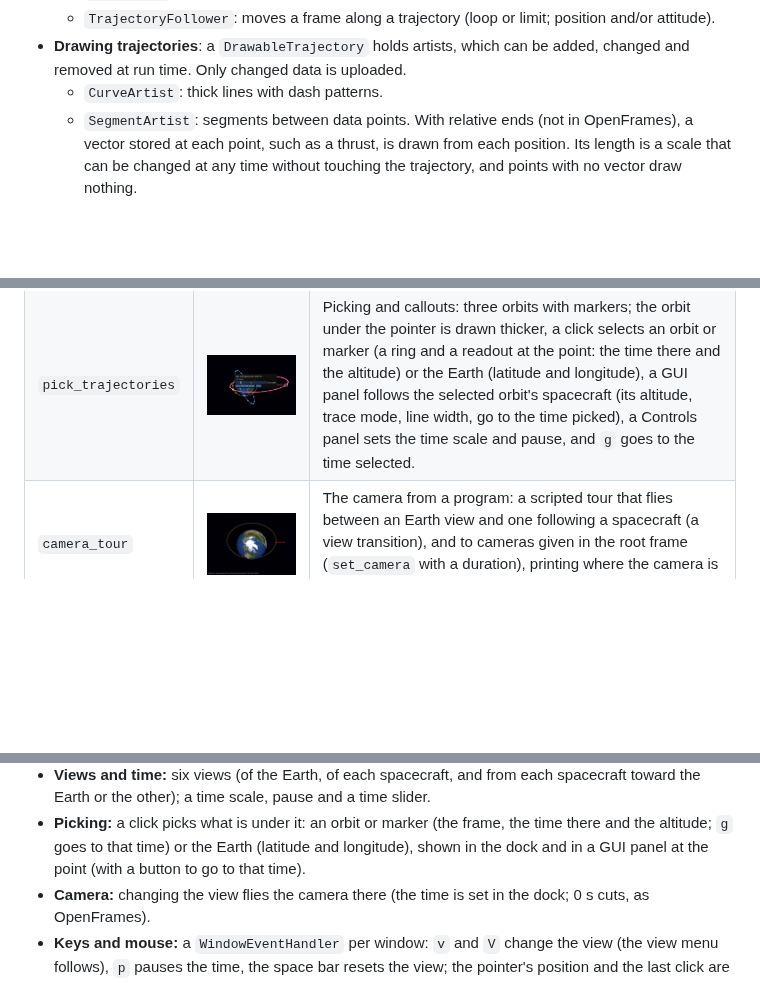
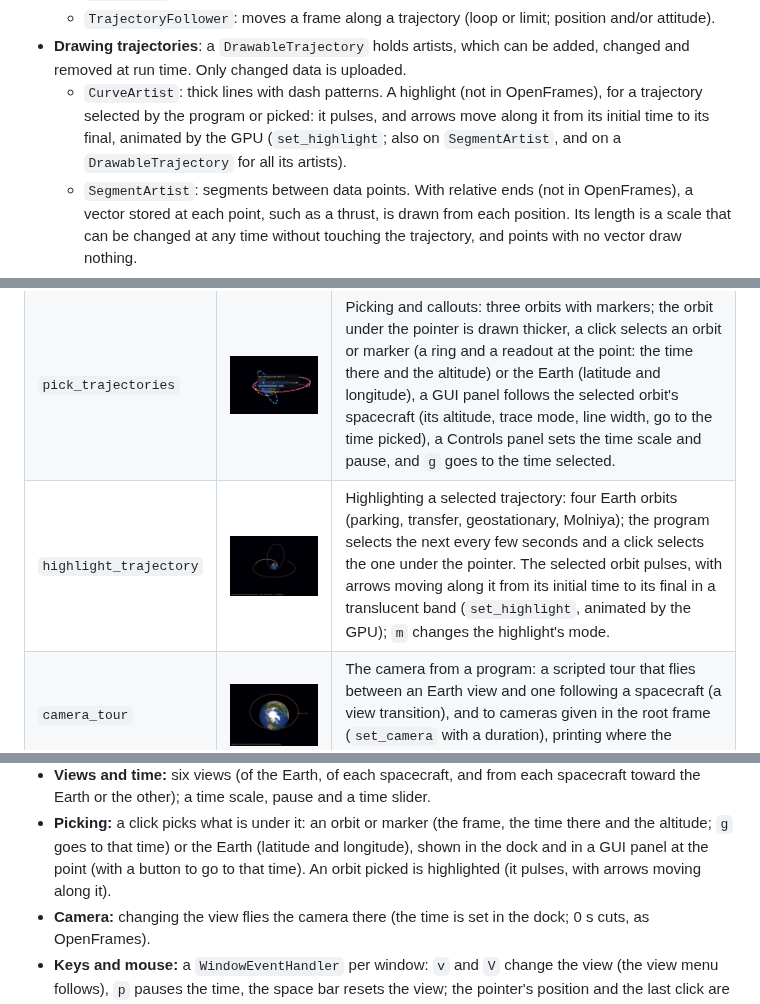
Before and after one commit to jacobwilliams/vkframes, a Markdown page: README.md, 3 parts joined by grey strips. Drawn GitHub-style; pictures changed too: media/screenshots/examples/highlight_trajectory.jpg (added); blank space fills up the shorter version.

```diff
--- a/README.md
+++ b/README.md
@@ -85,7 +85,11 @@ hidden global state. Vkframes is built on [VulkanSceneGraph](https://github.com/
     position and/or attitude).
 - **Drawing trajectories**: a `DrawableTrajectory` holds artists, which can
   be added, changed and removed at run time. Only changed data is uploaded.
-  - `CurveArtist`: thick lines with dash patterns.
+  - `CurveArtist`: thick lines with dash patterns. A highlight (not in
+    OpenFrames), for a trajectory selected by the program or picked: it
+    pulses, and arrows move along it from its initial time to its final,
+    animated by the GPU (`set_highlight`; also on `SegmentArtist`, and on a
+    `DrawableTrajectory` for all its artists).
   - `SegmentArtist`: segments between data points. With relative ends (not
     in OpenFrames), a vector stored at each point, such as a thrust, is drawn
     from each position. Its length is a scale that can be changed at any
@@ -272,6 +276,7 @@ of its own (no GUI toolkit). Each shows one part of the API:
 | `shapes` | <img src="media/screenshots/examples/shapes.jpg" width="160" alt="shapes"> | The reference shapes: coordinate axes with tick marks, a latitude/longitude grid, an equatorial plane and sensor cones pointed at the Earth. |
 | `two_windows` | <img src="media/screenshots/examples/two_windows_1.jpg" width="78" alt="two_windows, window 1"><img src="media/screenshots/examples/two_windows_2.jpg" width="78" alt="two_windows, window 2"> | One scene in two windows, each with its own view, their clocks synchronized so both show the same time. |
 | `pick_trajectories` | <img src="media/screenshots/examples/pick_trajectories.jpg" width="160" alt="pick_trajectories"> | Picking and callouts: three orbits with markers; the orbit under the pointer is drawn thicker, a click selects an orbit or marker (a ring and a readout at the point: the time there and the altitude) or the Earth (latitude and longitude), a GUI panel follows the selected orbit's spacecraft (its altitude, trace mode, line width, go to the time picked), a Controls panel sets the time scale and pause, and `g` goes to the time selected. |
+| `highlight_trajectory` | <img src="media/screenshots/examples/highlight_trajectory.jpg" width="160" alt="highlight_trajectory"> | Highlighting a selected trajectory: four Earth orbits (parking, transfer, geostationary, Molniya); the program selects the next every few seconds and a click selects the one under the pointer. The selected orbit pulses, with arrows moving along it from its initial time to its final in a translucent band (`set_highlight`, animated by the GPU); `m` changes the highlight's mode. |
 | `camera_tour` | <img src="media/screenshots/examples/camera_tour.jpg" width="160" alt="camera_tour"> | The camera from a program: a scripted tour that flies between an Earth view and one following a spacecraft (a view transition), and to cameras given in the root frame (`set_camera` with a duration), printing where the camera is (`get_camera`). |
 | `earth_moon_frames` | <img src="media/screenshots/examples/earth_moon_frames_1.jpg" width="78" alt="earth_moon_frames, window 1"><img src="media/screenshots/examples/earth_moon_frames_2.jpg" width="78" alt="earth_moon_frames, window 2"> | One trajectory in two frames at once: a free-return lunar flyby shown in inertial coordinates about the Earth in one window, and in the Moon's body-fixed frame about the Moon in the other. Each window has its own scene; the Moon-fixed copy is transformed in Fortran, each point at its own time. |
 | `live_changes` | <img src="media/screenshots/examples/live_changes.jpg" width="160" alt="live_changes"> | Changing a scene while it's shown: a Moon added and removed, the Earth's axes moved, HUD text and a starry sky added. |
@@ -347,7 +353,8 @@ library:
 - **Picking:** a click picks what is under it: an orbit or marker (the
   frame, the time there and the altitude; `g` goes to that time) or the Earth
   (latitude and longitude), shown in the dock and in a GUI panel at the
-  point (with a button to go to that time).
+  point (with a button to go to that time). An orbit picked is highlighted
+  (it pulses, with arrows moving along it).
 - **Camera:** changing the view flies the camera there (the time is set in
   the dock; 0 s cuts, as OpenFrames).
 - **Keys and mouse:** a `WindowEventHandler` per window: `v` and `V` change
```
Also changed, not shown: other parts of README.md (+1 -0 lines), plans/plan.md (+21 -0 lines), 10 other files.
